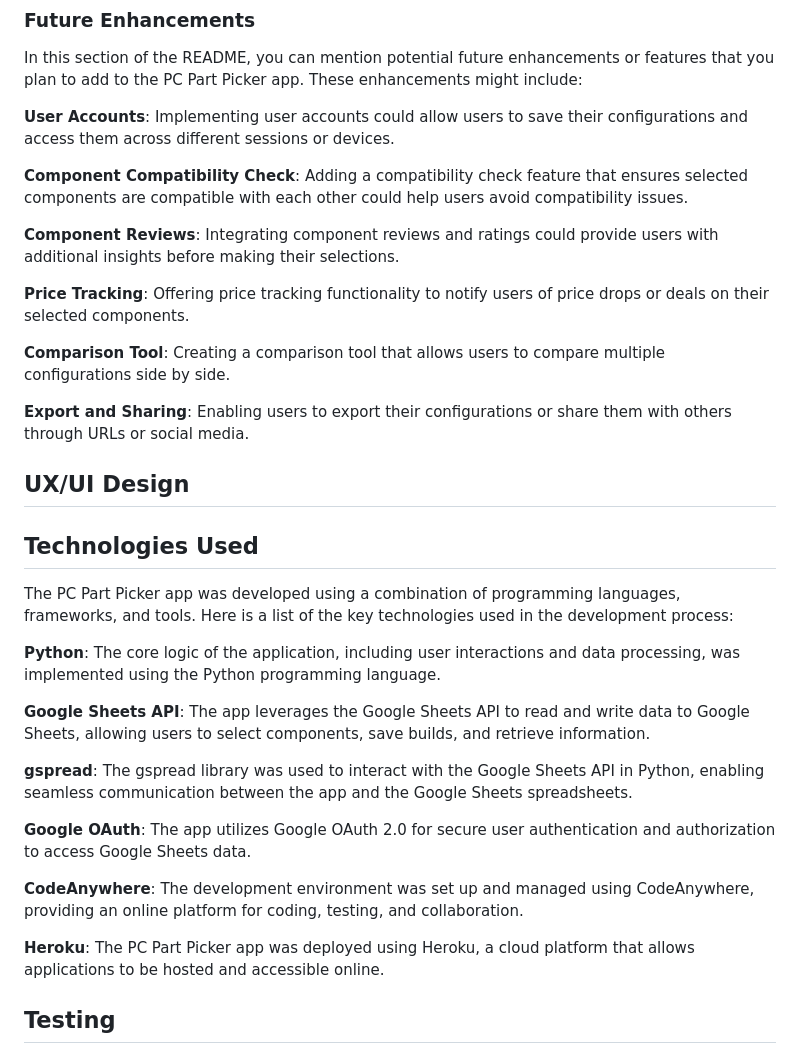
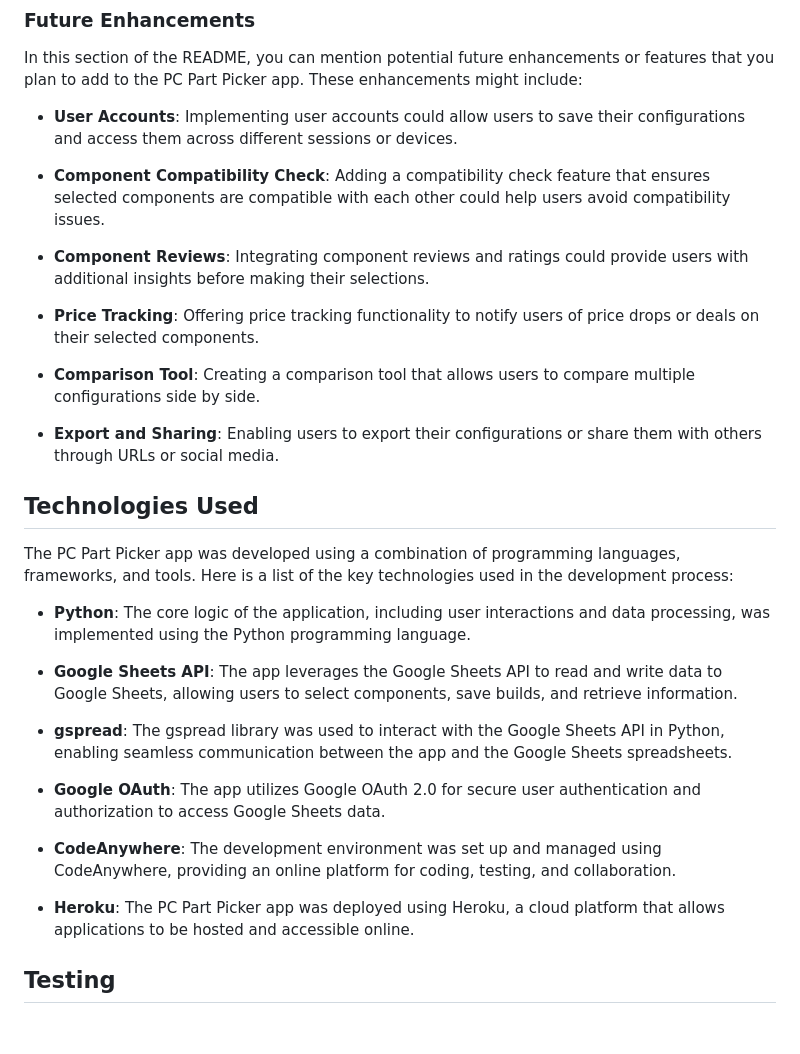
Before and after one commit to jay-o-sullivan/pc-builder, a Markdown page: README.md, the part around one of its changes. GitHub-like rendering; blank space fills up the shorter version.

Commit message:
Remove spaces,text. Update style

```diff
--- a/README.md
+++ b/README.md
@@ -127,36 +127,34 @@ The PC Part Picker app provides users with an intuitive and interactive experien
 
 In this section of the README, you can mention potential future enhancements or features that you plan to add to the PC Part Picker app. These enhancements might include:
 
-   **User Accounts**: Implementing user accounts could allow users to save their configurations and access them across different sessions or devices.
+- **User Accounts**: Implementing user accounts could allow users to save their configurations and access them across different sessions or devices.
 
-   **Component Compatibility Check**: Adding a compatibility check feature that ensures selected components are compatible with each other could help users avoid compatibility issues.
+- **Component Compatibility Check**: Adding a compatibility check feature that ensures selected components are compatible with each other could help users avoid compatibility issues.
 
-   **Component Reviews**: Integrating component reviews and ratings could provide users with additional insights before making their selections.
+- **Component Reviews**: Integrating component reviews and ratings could provide users with additional insights before making their selections.
 
-   **Price Tracking**: Offering price tracking functionality to notify users of price drops or deals on their selected components.
+- **Price Tracking**: Offering price tracking functionality to notify users of price drops or deals on their selected components.
 
-   **Comparison Tool**: Creating a comparison tool that allows users to compare multiple configurations side by side.
+- **Comparison Tool**: Creating a comparison tool that allows users to compare multiple configurations side by side.
 
-   **Export and Sharing**: Enabling users to export their configurations or share them with others through URLs or social media.
+- **Export and Sharing**: Enabling users to export their configurations or share them with others through URLs or social media.
 
-
-## UX/UI Design
 
 ## Technologies Used
 
 The PC Part Picker app was developed using a combination of programming languages, frameworks, and tools. Here is a list of the key technologies used in the development process:
 
-**Python**: The core logic of the application, including user interactions and data processing, was implemented using the Python programming language.
+   - **Python**: The core logic of the application, including user interactions and data processing, was implemented using the Python programming language.
 
-**Google Sheets API**: The app leverages the Google Sheets API to read and write data to Google Sheets, allowing users to select components, save builds, and retrieve information.
+   - **Google Sheets API**: The app leverages the Google Sheets API to read and write data to Google Sheets, allowing users to select components, save builds, and retrieve information.
 
-**gspread**: The gspread library was used to interact with the Google Sheets API in Python, enabling seamless communication between the app and the Google Sheets spreadsheets.
+   - **gspread**: The gspread library was used to interact with the Google Sheets API in Python, enabling seamless communication between the app and the Google Sheets spreadsheets.
 
-**Google OAuth**: The app utilizes Google OAuth 2.0 for secure user authentication and authorization to access Google Sheets data.
+   - **Google OAuth**: The app utilizes Google OAuth 2.0 for secure user authentication and authorization to access Google Sheets data.
 
-**CodeAnywhere**: The development environment was set up and managed using CodeAnywhere, providing an online platform for coding, testing, and collaboration.
+   - **CodeAnywhere**: The development environment was set up and managed using CodeAnywhere, providing an online platform for coding, testing, and collaboration.
 
-**Heroku**: The PC Part Picker app was deployed using Heroku, a cloud platform that allows applications to be hosted and accessible online.
+   - **Heroku**: The PC Part Picker app was deployed using Heroku, a cloud platform that allows applications to be hosted and accessible online.
 
 
 ## Testing
```
Also changed, not shown: other parts of README.md (+4 -4 lines).
